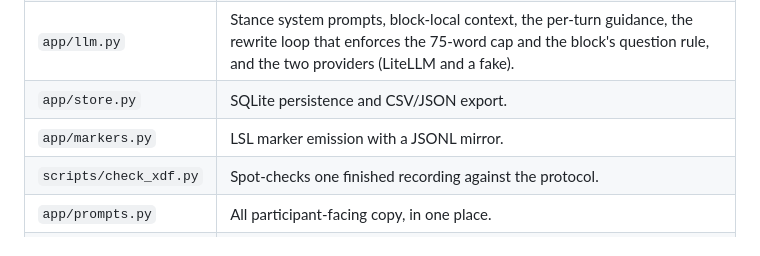
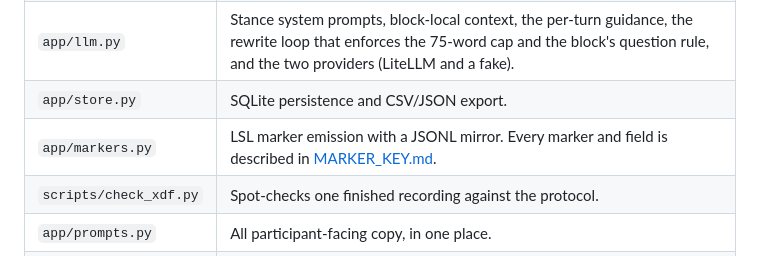
Before and after one commit to childmindresearch/MoBI-MSM, a Markdown page: README.md, the part around the change. GitHub-like rendering.

Commit message:
Add a marker key describing every LSL marker and its fields
Co-Authored-By: Claude Opus 5.5 <noreply@anthropic.com>

```diff
--- a/README.md
+++ b/README.md
@@ -88,7 +88,7 @@ request to rewrite it complete. Nothing is ever cut by code. After
 | `app/session.py` | The per-block state machine (Section 5). Owns block index and step position. |
 | `app/llm.py` | Stance system prompts, block-local context, the per-turn guidance, the rewrite loop that enforces the 75-word cap and the block's question rule, and the two providers (LiteLLM and a fake). |
 | `app/store.py` | SQLite persistence and CSV/JSON export. |
-| `app/markers.py` | LSL marker emission with a JSONL mirror. |
+| `app/markers.py` | LSL marker emission with a JSONL mirror. Every marker and field is described in [MARKER_KEY.md](MARKER_KEY.md). |
 | `scripts/check_xdf.py` | Spot-checks one finished recording against the protocol. |
 | `app/prompts.py` | All participant-facing copy, in one place. |
 | `app/static/` | The browser interface (no build step, no dependencies). |
```
Also changed, not shown: MARKER_KEY.md (added, +217 -0 lines).
